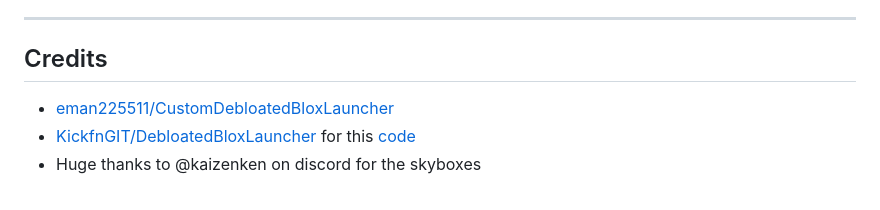
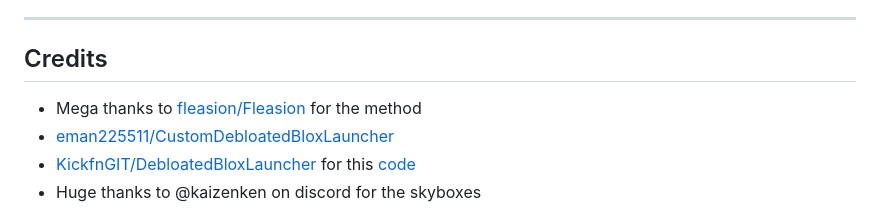
Before and after one commit to ava-service/CustomDebloatedBloxLauncher, a Markdown page: README.md, the part around the change. GitHub-like rendering.

```diff
--- a/README.md
+++ b/README.md
@@ -118,6 +118,7 @@ CDBL/
 
 ## Credits
 
+- Mega thanks to [fleasion/Fleasion](https://github.com/fleasion/Fleasion) for the method
 - [eman225511/CustomDebloatedBloxLauncher](https://github.com/eman225511/CustomDebloatedBloxLauncher)
 - [KickfnGIT/DebloatedBloxLauncher](https://github.com/KickfnGIT/DebloatedBloxLauncher) for this [code](https://github.com/eman225511/CustomDebloatedBloxLauncher/blob/main/func/ChangeSettings.ps1)
 - Huge thanks to @kaizenken on discord for the skyboxes
```
